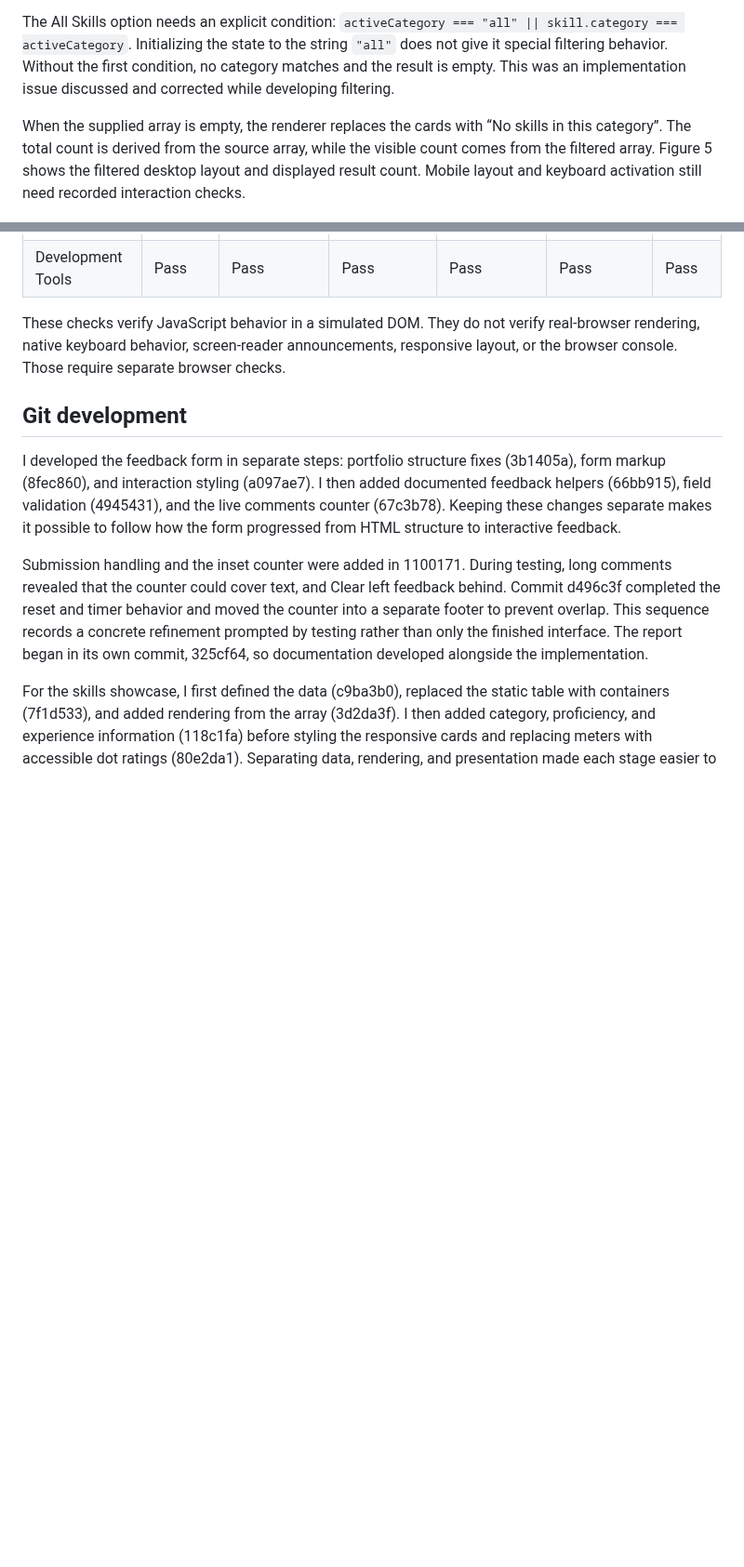
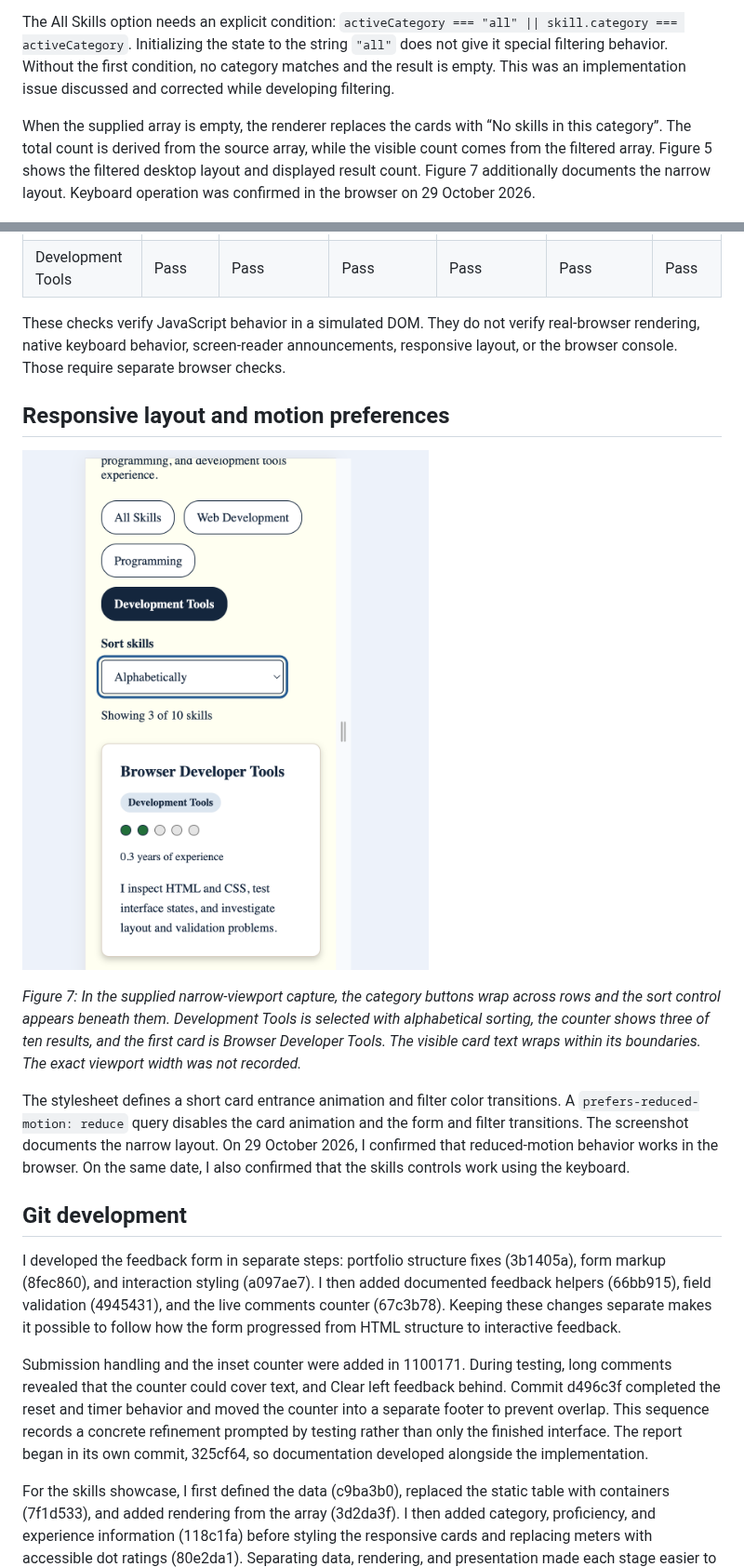
Before and after one commit to Fvdstaay/Javascript, a Markdown page: report/Lab_2_Report.md, 2 parts joined by grey strips. Shown at 93% size. GitHub-like rendering; pictures changed too: report/screenshots/skills-mobile.png (added); blank space fills up the shorter version.

Commit message:
update report, fixed skill card reduced motion

```diff
--- a/report/Lab_2_Report.md
+++ b/report/Lab_2_Report.md
@@ -70,7 +70,7 @@ Each filter button stores its category in `data-category`. Clicking a button upd
 
 The All Skills option needs an explicit condition: `activeCategory === "all" || skill.category === activeCategory`. Initializing the state to the string `"all"` does not give it special filtering behavior. Without the first condition, no category matches and the result is empty. This was an implementation issue discussed and corrected while developing filtering.
 
-When the supplied array is empty, the renderer replaces the cards with “No skills in this category”. The total count is derived from the source array, while the visible count comes from the filtered array. Figure 5 shows the filtered desktop layout and displayed result count. Mobile layout and keyboard activation still need recorded interaction checks.
+When the supplied array is empty, the renderer replaces the cards with “No skills in this category”. The total count is derived from the source array, while the visible count comes from the filtered array. Figure 5 shows the filtered desktop layout and displayed result count. Figure 7 additionally documents the narrow layout. Keyboard operation was confirmed in the browser on 29 October 2026.
 
 ![Web Development filter selected with three matching skill cards](screenshots/skills-web-development.png)
 
@@ -99,6 +99,14 @@ On 29 October 2026, an automated code-level check executed the actual `skills.js
 
 These checks verify JavaScript behavior in a simulated DOM. They do not verify real-browser rendering, native keyboard behavior, screen-reader announcements, responsive layout, or the browser console. Those require separate browser checks.
 
+## Responsive layout and motion preferences
+
+![Narrow skills layout with wrapped filters and a single-column card](screenshots/skills-mobile.png)
+
+*Figure 7: In the supplied narrow-viewport capture, the category buttons wrap across rows and the sort control appears beneath them. Development Tools is selected with alphabetical sorting, the counter shows three of ten results, and the first card is Browser Developer Tools. The visible card text wraps within its boundaries. The exact viewport width was not recorded.*
+
+The stylesheet defines a short card entrance animation and filter color transitions. A `prefers-reduced-motion: reduce` query disables the card animation and the form and filter transitions. The screenshot documents the narrow layout. On 29 October 2026, I confirmed that reduced-motion behavior works in the browser. On the same date, I also confirmed that the skills controls work using the keyboard.
+
 ## Git development
 
 I developed the feedback form in separate steps: portfolio structure fixes (3b1405a), form markup (8fec860), and interaction styling (a097ae7). I then added documented feedback helpers (66bb915), field validation (4945431), and the live comments counter (67c3b78). Keeping these changes separate makes it possible to follow how the form progressed from HTML structure to interactive feedback.
```
Also changed, not shown: 1 other file.
